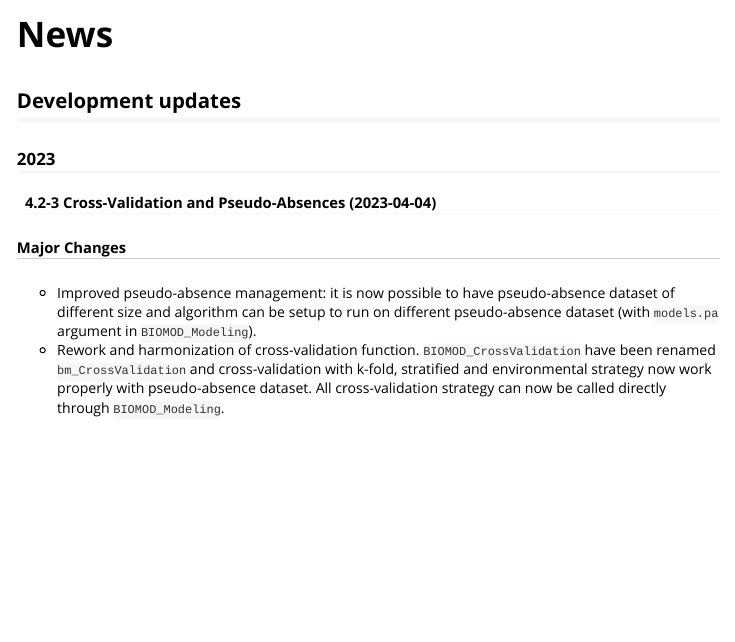
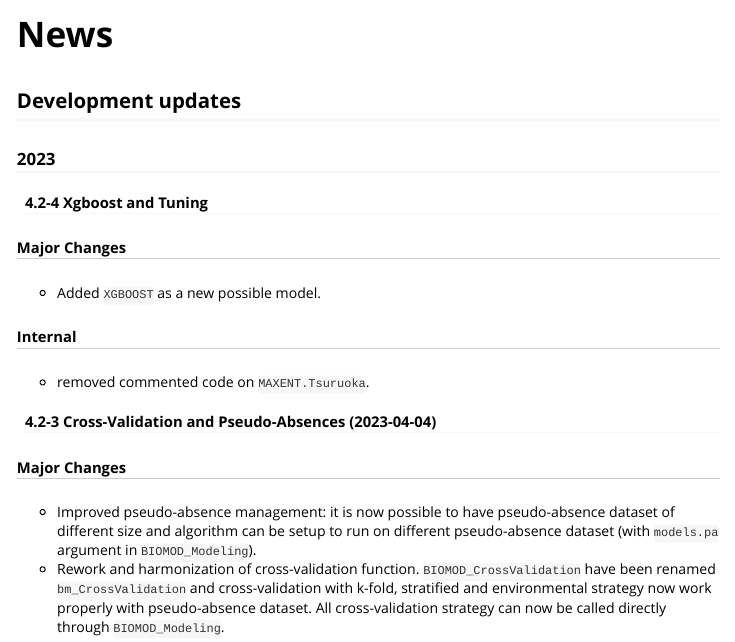
Before and after one commit to biomodhub/biomod2, an R Markdown document (vignettes/news.Rmd): the page in a window 1100 px wide, from its top. Rendered offline with R 4.5, knitr and Pandoc, with nearby package versions.

Commit message:
Changed version numbert to 4.2-4

```diff
--- a/vignettes/news.Rmd
+++ b/vignettes/news.Rmd
@@ -14,6 +14,14 @@ vignette: >
 ## <i class="fas fa-code"></i> Development updates
 
 ### <i class="fas fa-feather"></i> 2023
+
+#### 4.2-4 Xgboost and Tuning
+
+##### Major Changes
+- Added `XGBOOST` as a new possible model.
+
+##### Internal
+- removed commented code on `MAXENT.Tsuruoka`.
 
 #### 4.2-3 Cross-Validation and Pseudo-Absences (2023-04-04)
 
```
Also changed, not shown: 92 other files.
